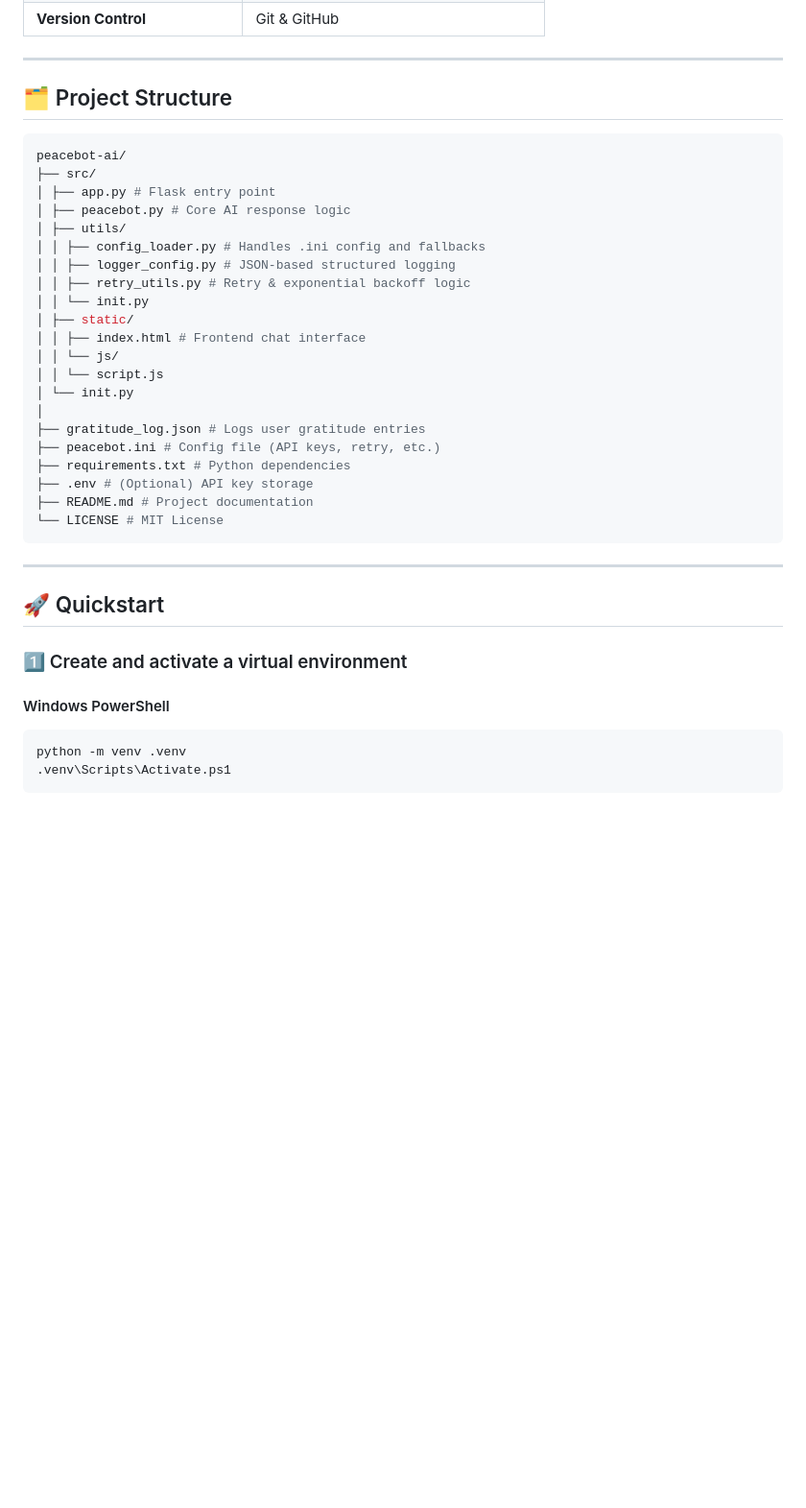
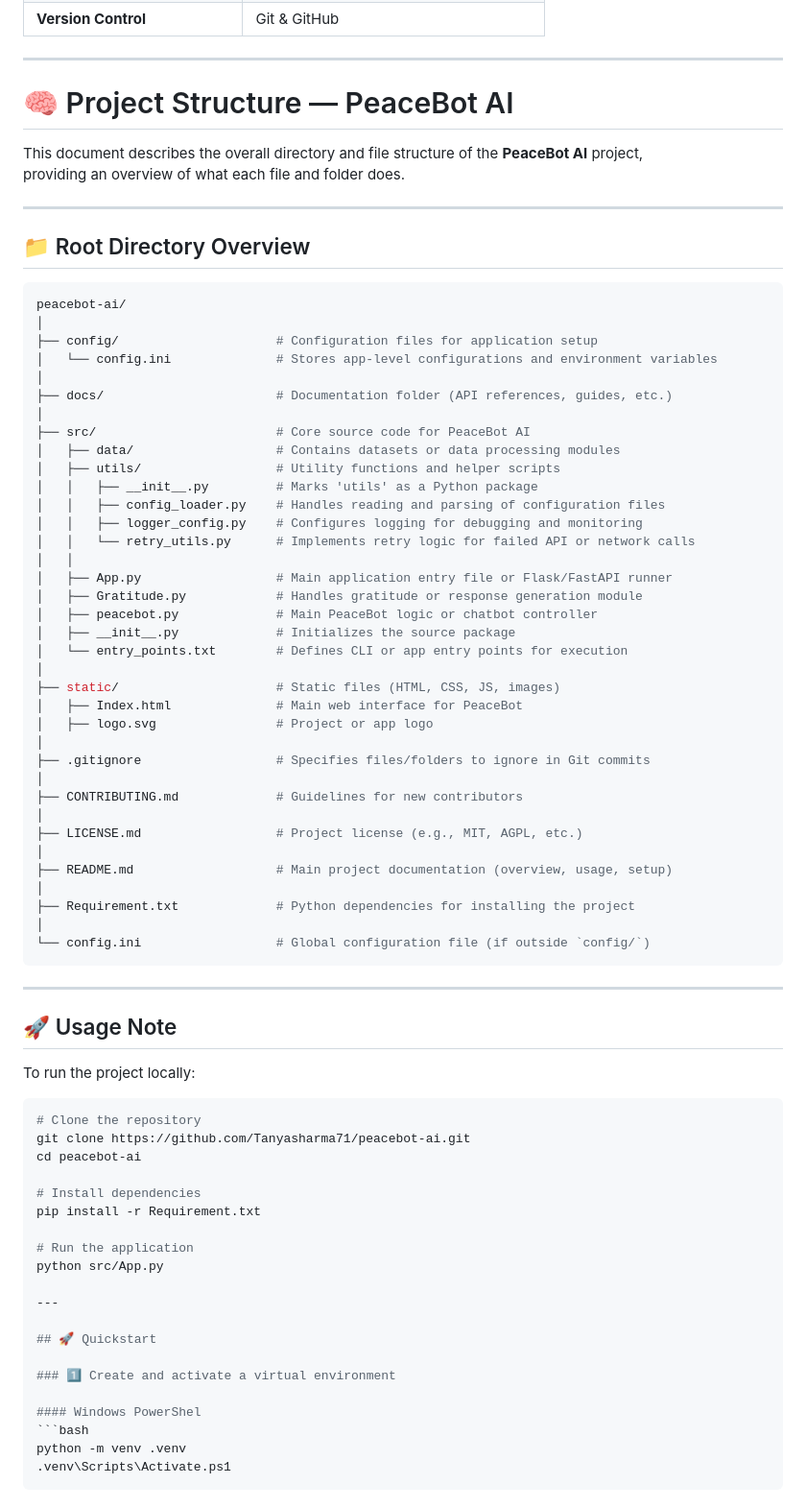
Before and after one commit to Tanyasharma71/peacebot-ai, a Markdown page: docs/README.md, the part around the change. Shown: that part at 96% size. Drawn GitHub-style; blank space fills up the shorter version.

Commit message:
Update README.md
Signed-off-by: Dimpal Yadav <dimpal.yadav2912@gmail.com>

````diff
--- a/docs/README.md
+++ b/docs/README.md
@@ -41,38 +41,77 @@ It aims to create a **safe, non-judgmental, and supportive environment** through
 
 ---
 
-## 🗂️ Project Structure
+# 🧠 Project Structure — PeaceBot AI
+
+This document describes the overall directory and file structure of the **PeaceBot AI** project,
+providing an overview of what each file and folder does.
+
+---
+
+## 📁 Root Directory Overview
 
 ```bash
 peacebot-ai/
-├── src/
-│ ├── app.py # Flask entry point
-│ ├── peacebot.py # Core AI response logic
-│ ├── utils/
-│ │ ├── config_loader.py # Handles .ini config and fallbacks
-│ │ ├── logger_config.py # JSON-based structured logging
-│ │ ├── retry_utils.py # Retry & exponential backoff logic
-│ │ └── init.py
-│ ├── static/
-│ │ ├── index.html # Frontend chat interface
-│ │ └── js/
-│ │ └── script.js
-│ └── init.py
 │
-├── gratitude_log.json # Logs user gratitude entries
-├── peacebot.ini # Config file (API keys, retry, etc.)
-├── requirements.txt # Python dependencies
-├── .env # (Optional) API key storage
-├── README.md # Project documentation
-└── LICENSE # MIT License
+├── config/                     # Configuration files for application setup
+│   └── config.ini              # Stores app-level configurations and environment variables
+│
+├── docs/                       # Documentation folder (API references, guides, etc.)
+│
+├── src/                        # Core source code for PeaceBot AI
+│   ├── data/                   # Contains datasets or data processing modules
+│   ├── utils/                  # Utility functions and helper scripts
+│   │   ├── __init__.py         # Marks 'utils' as a Python package
+│   │   ├── config_loader.py    # Handles reading and parsing of configuration files
+│   │   ├── logger_config.py    # Configures logging for debugging and monitoring
+│   │   └── retry_utils.py      # Implements retry logic for failed API or network calls
+│   │
+│   ├── App.py                  # Main application entry file or Flask/FastAPI runner
+│   ├── Gratitude.py            # Handles gratitude or response generation module
+│   ├── peacebot.py             # Main PeaceBot logic or chatbot controller
+│   ├── __init__.py             # Initializes the source package
+│   └── entry_points.txt        # Defines CLI or app entry points for execution
+│
+├── static/                     # Static files (HTML, CSS, JS, images)
+│   ├── Index.html              # Main web interface for PeaceBot
+│   ├── logo.svg                # Project or app logo
+│
+├── .gitignore                  # Specifies files/folders to ignore in Git commits
+│
+├── CONTRIBUTING.md             # Guidelines for new contributors
+│
+├── LICENSE.md                  # Project license (e.g., MIT, AGPL, etc.)
+│
+├── README.md                   # Main project documentation (overview, usage, setup)
+│
+├── Requirement.txt             # Python dependencies for installing the project
+│
+└── config.ini                  # Global configuration file (if outside `config/`)
 ```
+---
+
+## 🚀 Usage Note
+
+To run the project locally:
+
+```bash
+# Clone the repository
+git clone https://github.com/Tanyasharma71/peacebot-ai.git
+cd peacebot-ai
+
+# Install dependencies
+pip install -r Requirement.txt
+
+# Run the application
+python src/App.py
+
 ---
 
 ## 🚀 Quickstart
 
 ### 1️⃣ Create and activate a virtual environment
 
-#### Windows PowerShell
+#### Windows PowerShel
 ```bash
 python -m venv .venv
 .venv\Scripts\Activate.ps1
````
